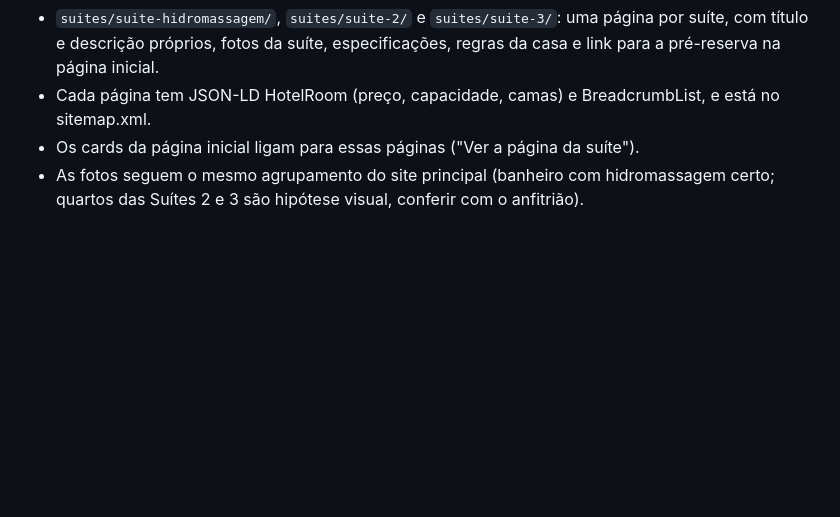
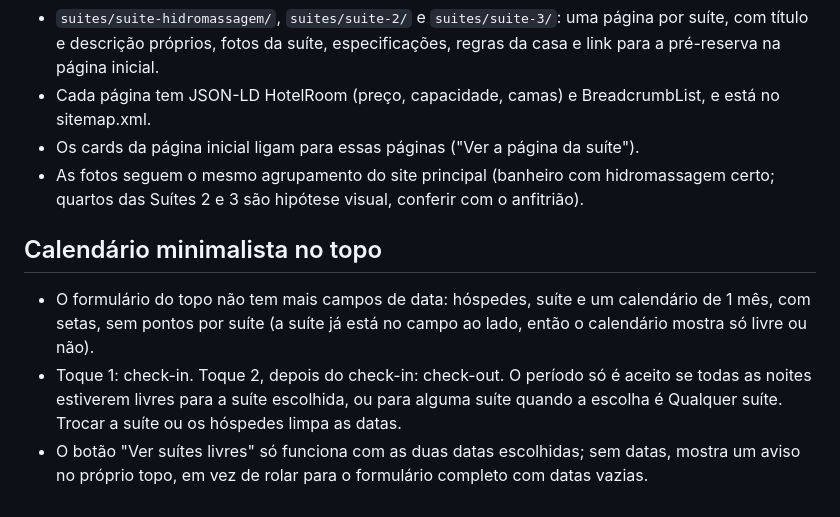
Before and after one commit to Macedo93/SiteDiFronteAlBosco, a Markdown page: README.md, the part around the change. Rendered like a GitHub page; blank space fills up the shorter version.

Commit message:
Calendário minimalista no topo: README.md

```diff
--- a/README.md
+++ b/README.md
@@ -67,3 +67,10 @@ sem mexer no código do site:
 - Cada página tem JSON-LD HotelRoom (preço, capacidade, camas) e BreadcrumbList, e está no sitemap.xml.
 - Os cards da página inicial ligam para essas páginas ("Ver a página da suíte").
 - As fotos seguem o mesmo agrupamento do site principal (banheiro com hidromassagem certo; quartos das Suítes 2 e 3 são hipótese visual, conferir com o anfitrião).
+
+
+## Calendário minimalista no topo
+
+- O formulário do topo não tem mais campos de data: hóspedes, suíte e um calendário de 1 mês, com setas, sem pontos por suíte (a suíte já está no campo ao lado, então o calendário mostra só livre ou não).
+- Toque 1: check-in. Toque 2, depois do check-in: check-out. O período só é aceito se todas as noites estiverem livres para a suíte escolhida, ou para alguma suíte quando a escolha é Qualquer suíte. Trocar a suíte ou os hóspedes limpa as datas.
+- O botão "Ver suítes livres" só funciona com as duas datas escolhidas; sem datas, mostra um aviso no próprio topo, em vez de rolar para o formulário completo com datas vazias.
```
